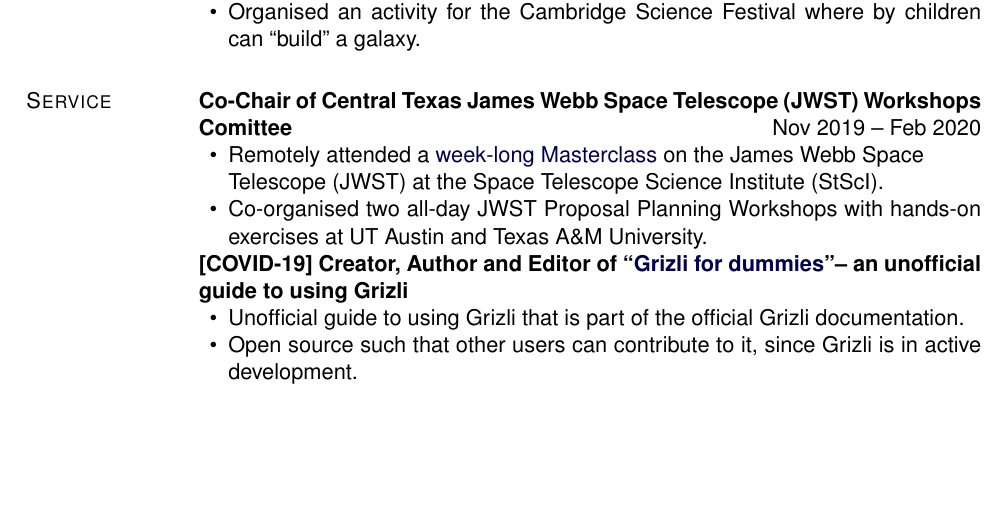
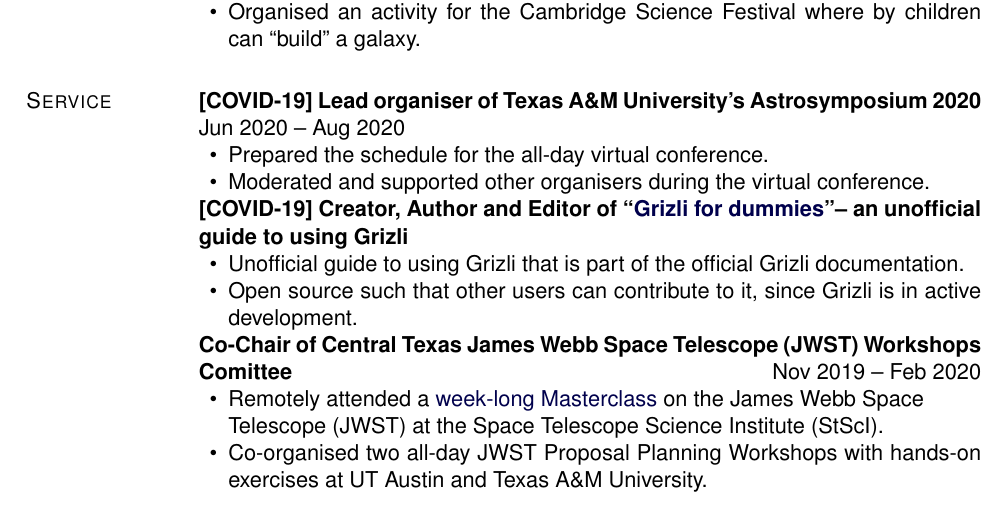
Before and after one commit to jkmatharu/jkmatharu.github.io, a LaTeX CV (images/Jas_cv.tex): part of page 4 of 4, cut so that both start at the same text, the shorter picture padded with empty space. Compiled offline with pdfLaTeX.

Commit message:
cv update

```diff
--- a/images/Jas_cv.tex
+++ b/images/Jas_cv.tex
@@ -513,15 +513,20 @@
 
 
 \section{Service}
-\textbf{Co-Chair of Central Texas James Webb Space Telescope (JWST) Workshops Comittee} \hfill {Nov 2019 -- Feb 2020}
+\textbf{[COVID-19] Lead organiser of Texas A\&M University's Astrosymposium 2020}\hfill{Jun 2020 -- Aug 2020}
 \begin{innerlist}
-    \item Remotely attended a \href{https://www.stsci.edu/jwst/science-planning/proposal-training}{ week-long Masterclass} on the James Webb Space \\Telescope (JWST) at the Space Telescope Science Institute (StScI).
-    \item Co-organised two all-day JWST Proposal Planning Workshops with hands-on exercises at UT Austin and Texas A\&M University.
+	\item Prepared the schedule for the all-day virtual conference.
+	\item Moderated and supported other organisers during the virtual conference.
 \end{innerlist}
 \textbf{[COVID-19] Creator, Author and Editor of ``\href{https://grizli.readthedocs.io/en/master/grizli-for-dummies.html}{Grizli for dummies}"-- an unofficial guide to using Grizli }
 \begin{innerlist}
 	\item Unofficial guide to using Grizli that is part of the official Grizli documentation.
 	\item Open source such that other users can contribute to it, since Grizli is in active development.
+\end{innerlist}
+\textbf{Co-Chair of Central Texas James Webb Space Telescope (JWST) Workshops Comittee} \hfill {Nov 2019 -- Feb 2020}
+\begin{innerlist}
+    \item Remotely attended a \href{https://www.stsci.edu/jwst/science-planning/proposal-training}{ week-long Masterclass} on the James Webb Space \\Telescope (JWST) at the Space Telescope Science Institute (StScI).
+    \item Co-organised two all-day JWST Proposal Planning Workshops with hands-on exercises at UT Austin and Texas A\&M University.
 \end{innerlist}
 %\halfblankline
 
```
Also changed, not shown: images/Jas_cv.pdf, 2 other files.
